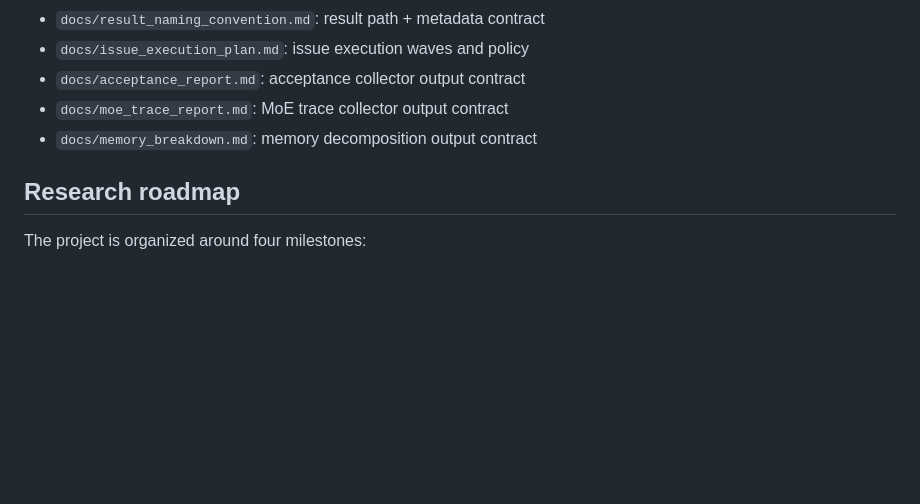
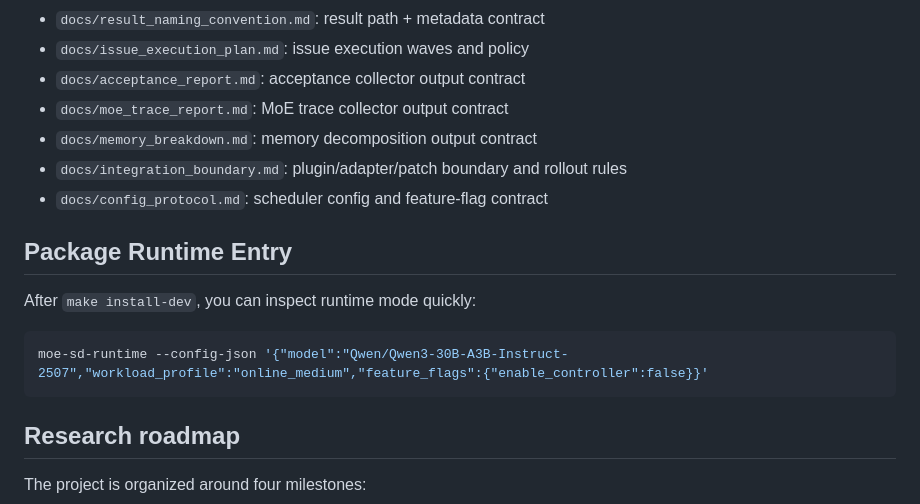
Before and after one commit to Li-changwu/MoE-SD, a Markdown page: README.md, the part around one of its changes. Rendered like a GitHub page; blank space fills up the shorter version.

````diff
--- a/README.md
+++ b/README.md
@@ -168,6 +172,16 @@ It updates README on:
 - `docs/acceptance_report.md`: acceptance collector output contract
 - `docs/moe_trace_report.md`: MoE trace collector output contract
 - `docs/memory_breakdown.md`: memory decomposition output contract
+- `docs/integration_boundary.md`: plugin/adapter/patch boundary and rollout rules
+- `docs/config_protocol.md`: scheduler config and feature-flag contract
+
+## Package Runtime Entry
+
+After `make install-dev`, you can inspect runtime mode quickly:
+
+```bash
+moe-sd-runtime --config-json '{"model":"Qwen/Qwen3-30B-A3B-Instruct-2507","workload_profile":"online_medium","feature_flags":{"enable_controller":false}}'
+```
 
 ## Research roadmap
 
````
Also changed, not shown: other parts of README.md (+15 -11 lines).
